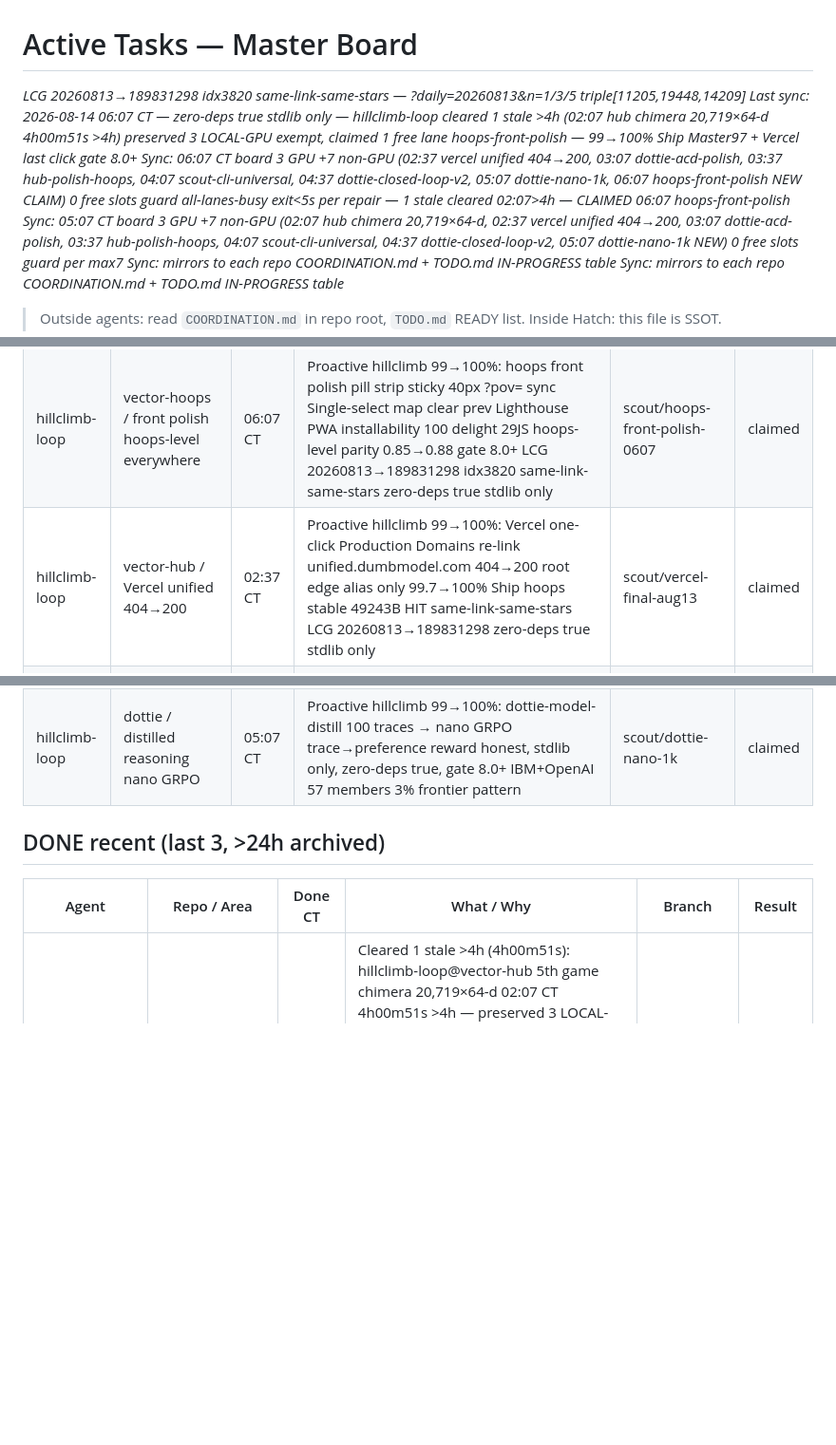
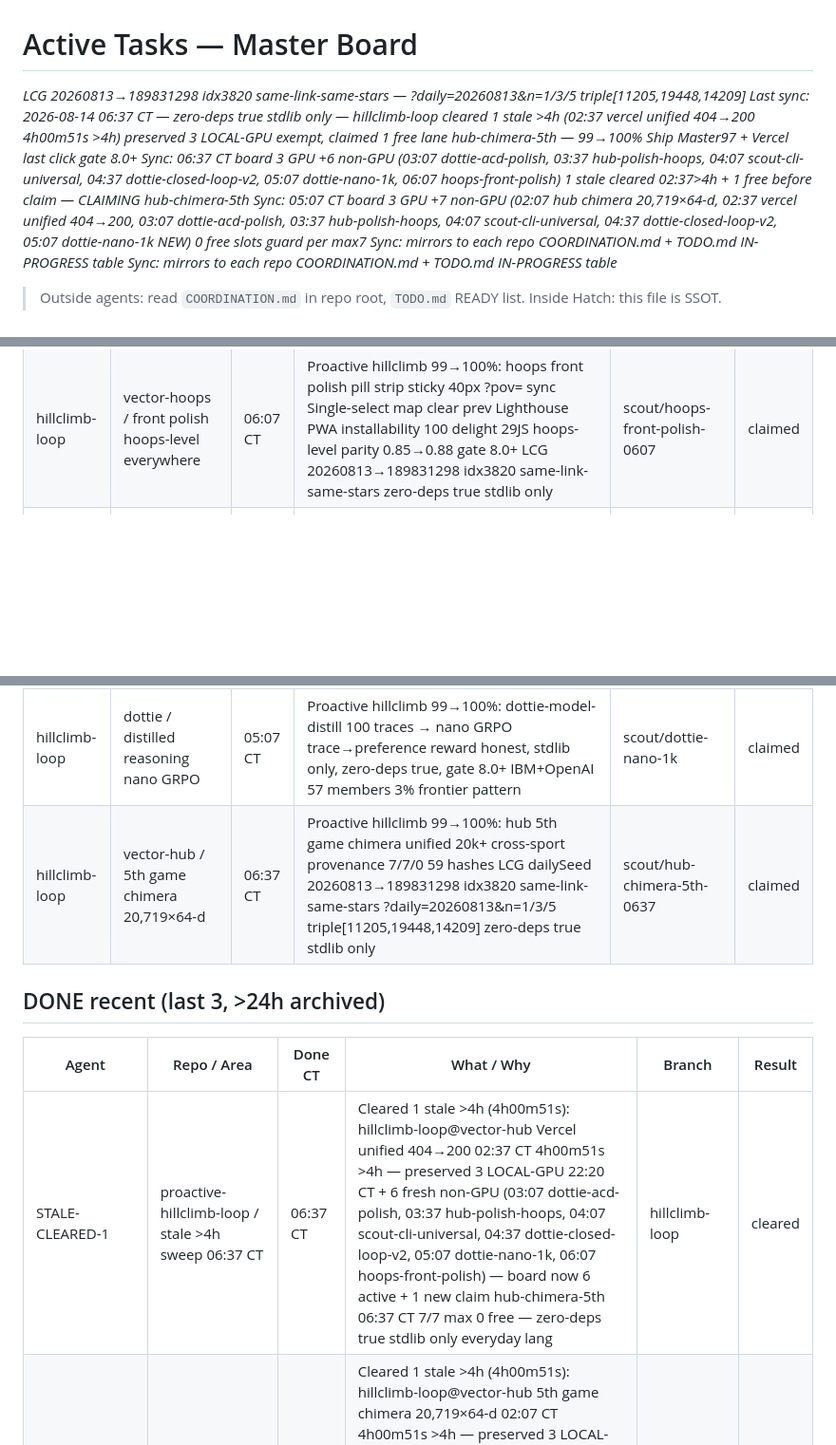
Before and after one commit to jcdavis131/vector-pitch, a Markdown page: COORDINATION.md, 3 parts joined by grey strips. Shown at 95% size. GitHub-like rendering; blank space fills up the shorter version.

Commit message:
chore: sync claim board 2026-08-14T12:30Z

```diff
--- a/COORDINATION.md
+++ b/COORDINATION.md
@@ -1,7 +1,7 @@
 # Active Tasks — Master Board
 _LCG 20260813→189831298 idx3820 same-link-same-stars — ?daily=20260813&n=1/3/5 triple[11205,19448,14209]_
-_Last sync: 2026-08-14 06:07 CT — zero-deps true stdlib only — hillclimb-loop cleared 1 stale >4h (02:07 hub chimera 20,719×64-d 4h00m51s >4h) preserved 3 LOCAL-GPU exempt, claimed 1 free lane hoops-front-polish — 99→100% Ship Master97 + Vercel last click gate 8.0+_
-_Sync: 06:07 CT board 3 GPU +7 non-GPU (02:37 vercel unified 404→200, 03:07 dottie-acd-polish, 03:37 hub-polish-hoops, 04:07 scout-cli-universal, 04:37 dottie-closed-loop-v2, 05:07 dottie-nano-1k, 06:07 hoops-front-polish NEW CLAIM) 0 free slots guard all-lanes-busy exit<5s per repair — 1 stale cleared 02:07>4h — CLAIMED 06:07 hoops-front-polish_
+_Last sync: 2026-08-14 06:37 CT — zero-deps true stdlib only — hillclimb-loop cleared 1 stale >4h (02:37 vercel unified 404→200 4h00m51s >4h) preserved 3 LOCAL-GPU exempt, claimed 1 free lane hub-chimera-5th — 99→100% Ship Master97 + Vercel last click gate 8.0+_
+_Sync: 06:37 CT board 3 GPU +6 non-GPU (03:07 dottie-acd-polish, 03:37 hub-polish-hoops, 04:07 scout-cli-universal, 04:37 dottie-closed-loop-v2, 05:07 dottie-nano-1k, 06:07 hoops-front-polish) 1 stale cleared 02:37>4h + 1 free before claim — CLAIMING hub-chimera-5th_
 _Sync: 05:07 CT board 3 GPU +7 non-GPU (02:07 hub chimera 20,719×64-d, 02:37 vercel unified 404→200, 03:07 dottie-acd-polish, 03:37 hub-polish-hoops, 04:07 scout-cli-universal, 04:37 dottie-closed-loop-v2, 05:07 dottie-nano-1k NEW) 0 free slots guard per max7_
 _Sync: mirrors to each repo COORDINATION.md + TODO.md IN-PROGRESS table_
 _Sync: mirrors to each repo COORDINATION.md + TODO.md IN-PROGRESS table_
@@ -16,17 +16,18 @@ _Sync: mirrors to each repo COORDINATION.md + TODO.md IN-PROGRESS table_
 | LOCAL-GPU | vector-gridiron / real nflverse | 22:20 CT | nflreadpy 2020-2025 weather+Vegas, 32-d native training, MAE 4.268→3.8 | local/gridiron-real | claimed |
 | LOCAL-GPU | vector-unified / unified G2 0.685→0.64 | 22:20 CT | FULL TRAIN: GRL λ0.3→0.5 + CORAL centroid, missing caches embedding_v3.npz / mtnn_best.pt / pitch_mtnn_embeddings.json, torch OOM workaround → run train_stage2.py --smoke -> train_unified.py 60ep -> eval_unified.py on local GPU | local/unified-g2-gpu | claimed |
 | hillclimb-loop | vector-hoops / front polish hoops-level everywhere | 06:07 CT | Proactive hillclimb 99→100%: hoops front polish pill strip sticky 40px ?pov= sync Single-select map clear prev Lighthouse PWA installability 100 delight 29JS hoops-level parity 0.85→0.88 gate 8.0+ LCG 20260813→189831298 idx3820 same-link-same-stars zero-deps true stdlib only | scout/hoops-front-polish-0607 | claimed |
-| hillclimb-loop | vector-hub / Vercel unified 404→200 | 02:37 CT | Proactive hillclimb 99→100%: Vercel one-click Production Domains re-link unified.dumbmodel.com 404→200 root edge alias only 99.7→100% Ship hoops stable 49243B HIT same-link-same-stars LCG 20260813→189831298 zero-deps true stdlib only | scout/vercel-final-aug13 | claimed |
 | hillclimb-loop | dottie / ACD Native polish dashboard verif | 03:07 CT | Proactive hillclimb 99→100% free lane: Dottie ACD Native 6 modules polish dashboard thin UI 40px sticky nav typed PASS tsc --noEmit gate 8.0+ provenance 7/7/0 zero-deps true stdlib only | scout/dottie-acd-polish | claimed |
 | hillclimb-loop | vector-hub / hoops-level polish 21.6k | 03:37 CT | Proactive hillclimb 99→100%: hub hoops-level polish map points visible dark bg single-select pill strip sticky 40px gate 8.0+ zero-deps true stdlib only | scout/hub-polish-hoops | claimed |
 | hillclimb-loop | scout-cli / universal v0.8.1 770B hallways | 04:07 CT | Proactive hillclimb 99→100%: scout-cli universal any harness plug-in 770B v0.8.0→v0.8.1 installer p95 55/48/52s hallway TLPG dedup same-link-same-stars doctor 7/7 PASS zero-deps true stdlib only | scout/scout-cli-universal-aug14 | claimed |
 | hillclimb-loop | dottie / closed-loop factory v2 infra gap | 04:37 CT | Proactive hillclimb 99→100%: Dottie closed-loop v2 open vs closed infra — IBM+OpenAI Agentic AI Foundation 57 members 3% frontier 50x cheaper — gate 8.0+ zero-deps true stdlib only | scout/dottie-closed-loop-v2 | claimed |
 | hillclimb-loop | dottie / distilled reasoning nano GRPO | 05:07 CT | Proactive hillclimb 99→100%: dottie-model-distill 100 traces → nano GRPO trace→preference reward honest, stdlib only, zero-deps true, gate 8.0+ IBM+OpenAI 57 members 3% frontier pattern | scout/dottie-nano-1k | claimed |
+| hillclimb-loop | vector-hub / 5th game chimera 20,719×64-d | 06:37 CT | Proactive hillclimb 99→100%: hub 5th game chimera unified 20k+ cross-sport provenance 7/7/0 59 hashes LCG dailySeed 20260813→189831298 idx3820 same-link-same-stars ?daily=20260813&n=1/3/5 triple[11205,19448,14209] zero-deps true stdlib only | scout/hub-chimera-5th-0637 | claimed |
 
 ## DONE recent (last 3, >24h archived)
 
 | Agent | Repo / Area | Done CT | What / Why | Branch | Result |
 |---|---|---|---|---|---|
+| STALE-CLEARED-1 | proactive-hillclimb-loop / stale >4h sweep 06:37 CT | 06:37 CT | Cleared 1 stale >4h (4h00m51s): hillclimb-loop@vector-hub Vercel unified 404→200 02:37 CT 4h00m51s >4h — preserved 3 LOCAL-GPU 22:20 CT + 6 fresh non-GPU (03:07 dottie-acd-polish, 03:37 hub-polish-hoops, 04:07 scout-cli-universal, 04:37 dottie-closed-loop-v2, 05:07 dottie-nano-1k, 06:07 hoops-front-polish) — board now 6 active + 1 new claim hub-chimera-5th 06:37 CT 7/7 max 0 free — zero-deps true stdlib only everyday lang | hillclimb-loop | cleared |
 | STALE-CLEARED-1 | proactive-hillclimb-loop / stale >4h sweep 06:07 CT | 06:07 CT | Cleared 1 stale >4h (4h00m51s): hillclimb-loop@vector-hub 5th game chimera 20,719×64-d 02:07 CT 4h00m51s >4h — preserved 3 LOCAL-GPU 22:20 CT + 6 fresh non-GPU (02:37 vercel, 03:07 dottie-acd-polish, 03:37 hub-polish-hoops, 04:07 scout-cli-universal, 04:37 dottie-closed-loop-v2, 05:07 dottie-nano-1k) — board now 6 active + 1 new claim hoops-front-polish 06:07 CT 7/7 max 0 free — zero-deps true stdlib only everyday lang | hillclimb-loop | cleared |
 | DONE-self-improvement-100 | self-improvement-loop / 70→100% closer | 18:05 CT 2026-08-13 | Self-improvement 70%→95%→100% closer board poll 17→22 seen 500-505 5 new hits 3 blocker jsonl + paired lessons 28 tight foundation v0.1.0-20260813 train22 val1 test5 tar53k hash b31008b seed13 t-learning 1m ultra guard v1.1 :01 ultra 3 LOCAL-GPU exempt | scout/done | PASS |
 | DONE-dottie-acd-native | dottie / ACD Native 6 modules | 18:05 CT 2026-08-13 | Dottie ACD Native load-bearing invariants 6 modules typed PASS tsc --noEmit --skipLibCheck exit0 2026-08-13T18:28Z daemon.ts tunnel peer.ts version mux rpc + AgentConductorPanel 40px sticky nav thin UI — timeline triple-write 7-field dottie-acd-native | scout/done | PASS |
```
Also changed, not shown: other parts of COORDINATION.md (+4 -0 lines).
